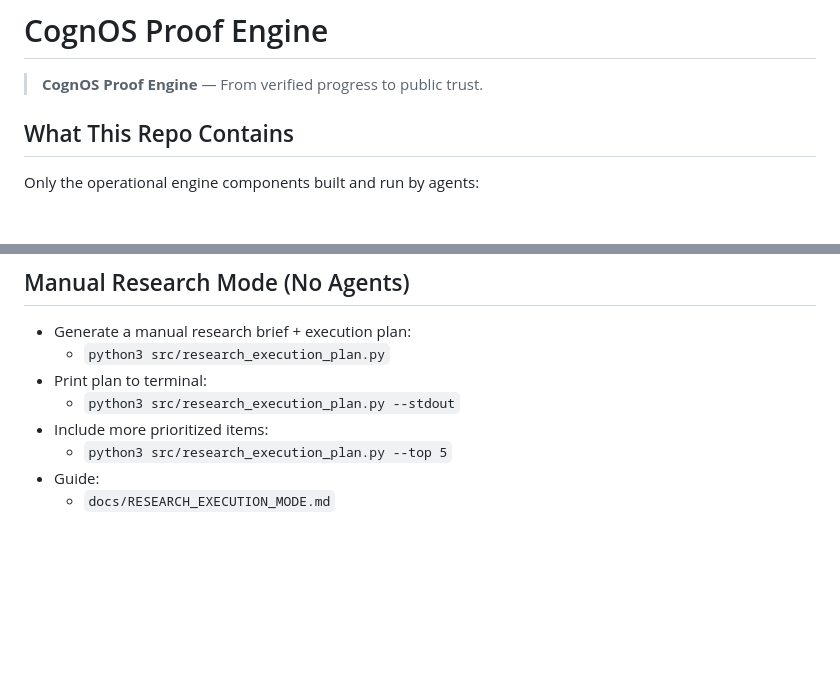
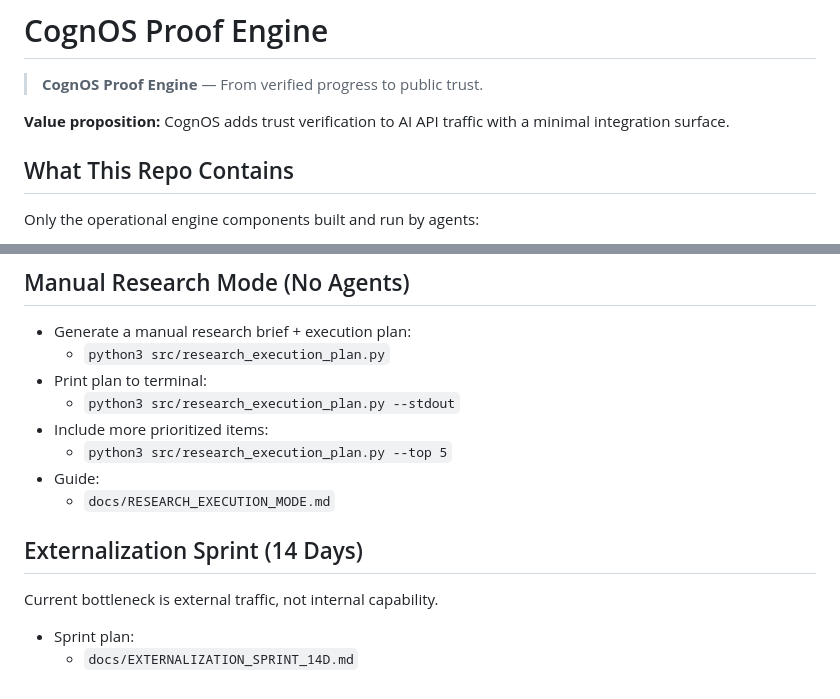
Before and after one commit to base76-research-lab/cognos-proof-engine, a Markdown page: README.md, 2 parts joined by grey strips. GitHub-like rendering; blank space fills up the shorter version.

Commit message:
docs: add 14-day externalization sprint and value proposition

```diff
--- a/README.md
+++ b/README.md
@@ -1,6 +1,8 @@
 # CognOS Proof Engine
 
 > **CognOS Proof Engine** — From verified progress to public trust.
+
+**Value proposition:** CognOS adds trust verification to AI API traffic with a minimal integration surface.
 
 ## What This Repo Contains
 
@@ -108,3 +110,10 @@ This flow is the distribution layer in **CognOS Proof Engine**.
    - `python3 src/research_execution_plan.py --top 5`
 - Guide:
    - `docs/RESEARCH_EXECUTION_MODE.md`
+
+## Externalization Sprint (14 Days)
+
+Current bottleneck is external traffic, not internal capability.
+
+- Sprint plan:
+   - `docs/EXTERNALIZATION_SPRINT_14D.md`
```
Also changed, not shown: docs/EXTERNALIZATION_SPRINT_14D.md (added, +67 -0 lines).
